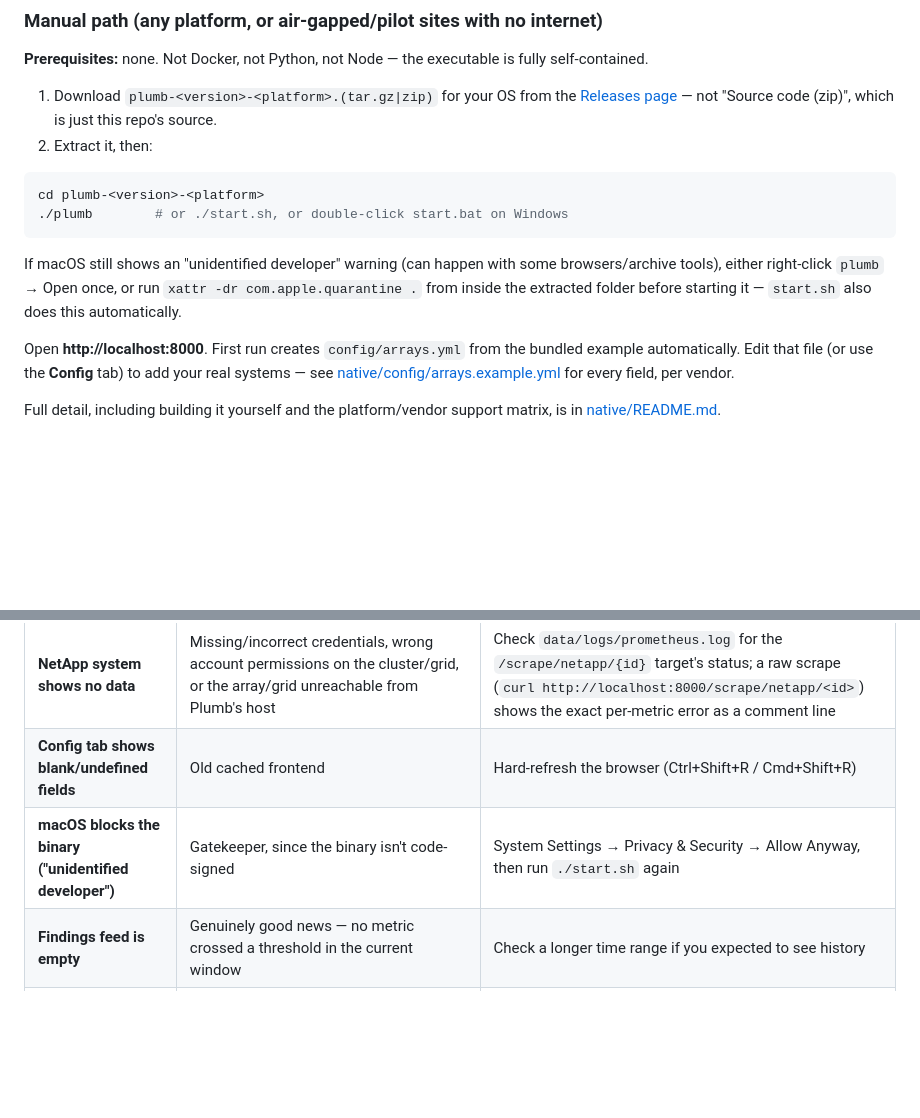
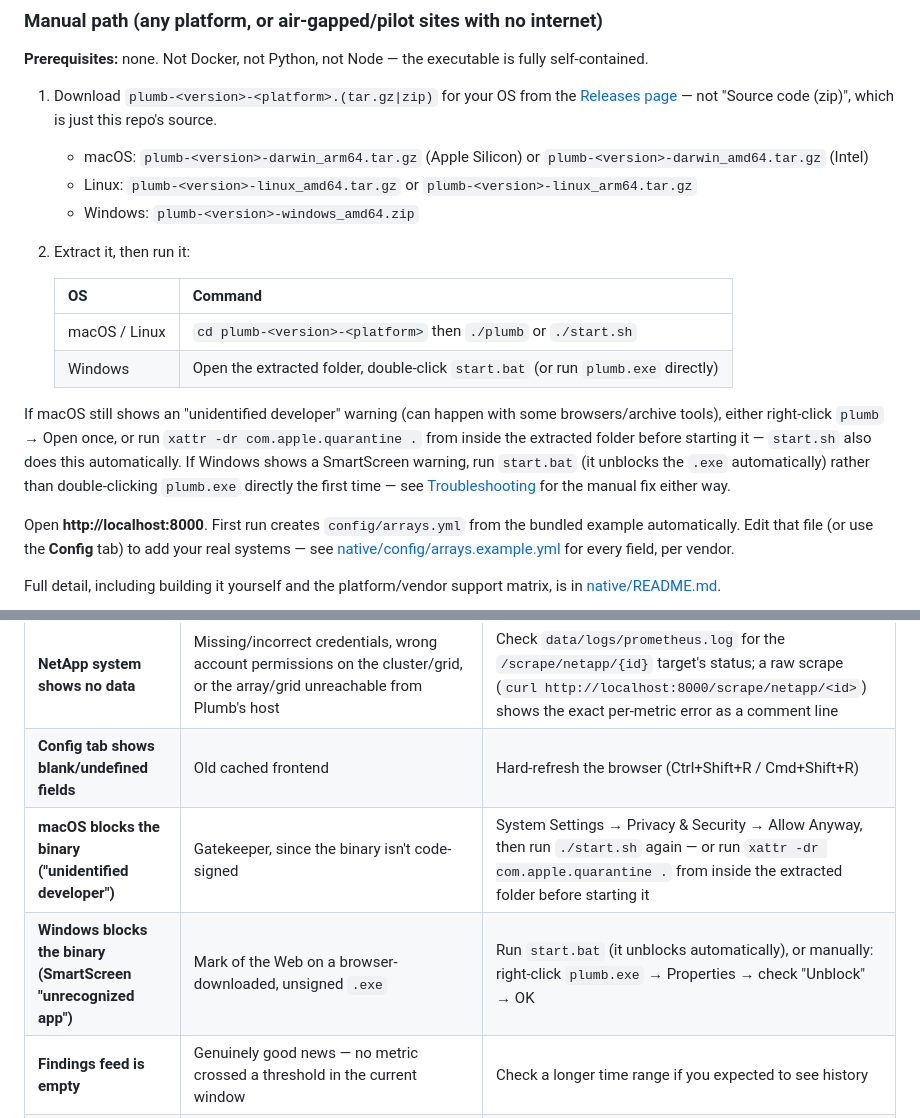
Before and after one commit to ebeauzec/StoragePerf, a Markdown page: README.md, 2 parts joined by grey strips. Rendered like a GitHub page; blank space fills up the shorter version.

````diff
--- a/README.md
+++ b/README.md
@@ -200,17 +200,26 @@ is fully self-contained.
 1. Download `plumb-<version>-<platform>.(tar.gz|zip)` for your OS from the
    [Releases page](https://github.com/ebeauzec/StoragePerf/releases/latest)
    — not "Source code (zip)", which is just this repo's source.
-2. Extract it, then:
+   - macOS: `plumb-<version>-darwin_arm64.tar.gz` (Apple Silicon) or
+     `plumb-<version>-darwin_amd64.tar.gz` (Intel)
+   - Linux: `plumb-<version>-linux_amd64.tar.gz` or
+     `plumb-<version>-linux_arm64.tar.gz`
+   - Windows: `plumb-<version>-windows_amd64.zip`
+2. Extract it, then run it:
 
-```bash
-cd plumb-<version>-<platform>
-./plumb        # or ./start.sh, or double-click start.bat on Windows
-```
+   | OS | Command |
+   |---|---|
+   | macOS / Linux | `cd plumb-<version>-<platform>` then `./plumb` or `./start.sh` |
+   | Windows | Open the extracted folder, double-click `start.bat` (or run `plumb.exe` directly) |
 
 If macOS still shows an "unidentified developer" warning (can happen with
 some browsers/archive tools), either right-click `plumb` → Open once, or
 run `xattr -dr com.apple.quarantine .` from inside the extracted folder
-before starting it — `start.sh` also does this automatically.
+before starting it — `start.sh` also does this automatically. If Windows
+shows a SmartScreen warning, run `start.bat` (it unblocks the `.exe`
+automatically) rather than double-clicking `plumb.exe` directly the first
+time — see [Troubleshooting](#11-troubleshooting) for the manual fix
+either way.
 
 Open **http://localhost:8000**. First run creates `config/arrays.yml` from
 the bundled example automatically. Edit that file (or use the **Config**
@@ -413,7 +422,8 @@ just a demo trick (see `internal/targets`).
 | **No data / panels show "no data yet"** | Not enough history collected yet, or the scrape target is down | Check `data/logs/prometheus.log` for target health; new deployments need a few collection cycles before charts populate |
 | **NetApp system shows no data** | Missing/incorrect credentials, wrong account permissions on the cluster/grid, or the array/grid unreachable from Plumb's host | Check `data/logs/prometheus.log` for the `/scrape/netapp/{id}` target's status; a raw scrape (`curl http://localhost:8000/scrape/netapp/<id>`) shows the exact per-metric error as a comment line |
 | **Config tab shows blank/undefined fields** | Old cached frontend | Hard-refresh the browser (Ctrl+Shift+R / Cmd+Shift+R) |
-| **macOS blocks the binary ("unidentified developer")** | Gatekeeper, since the binary isn't code-signed | System Settings → Privacy & Security → Allow Anyway, then run `./start.sh` again |
+| **macOS blocks the binary ("unidentified developer")** | Gatekeeper, since the binary isn't code-signed | System Settings → Privacy & Security → Allow Anyway, then run `./start.sh` again — or run `xattr -dr com.apple.quarantine .` from inside the extracted folder before starting it |
+| **Windows blocks the binary (SmartScreen "unrecognized app")** | Mark of the Web on a browser-downloaded, unsigned `.exe` | Run `start.bat` (it unblocks automatically), or manually: right-click `plumb.exe` → Properties → check "Unblock" → OK |
 | **Findings feed is empty** | Genuinely good news — no metric crossed a threshold in the current window | Check a longer time range if you expected to see history |
 | **Report/export returns "unknown array"** | Array ID mismatch | Confirm the `id` field in `arrays.yml` matches what you're querying — it's case-sensitive |
 | **Update checker never shows "up to date"** | `PLUMB_CHECK_FOR_UPDATES=false`, or no internet access | Check the Config tab's Software & Reference Updates panel for the exact status string |
````
Also changed, not shown: native/README.md (+37 -4 lines).
